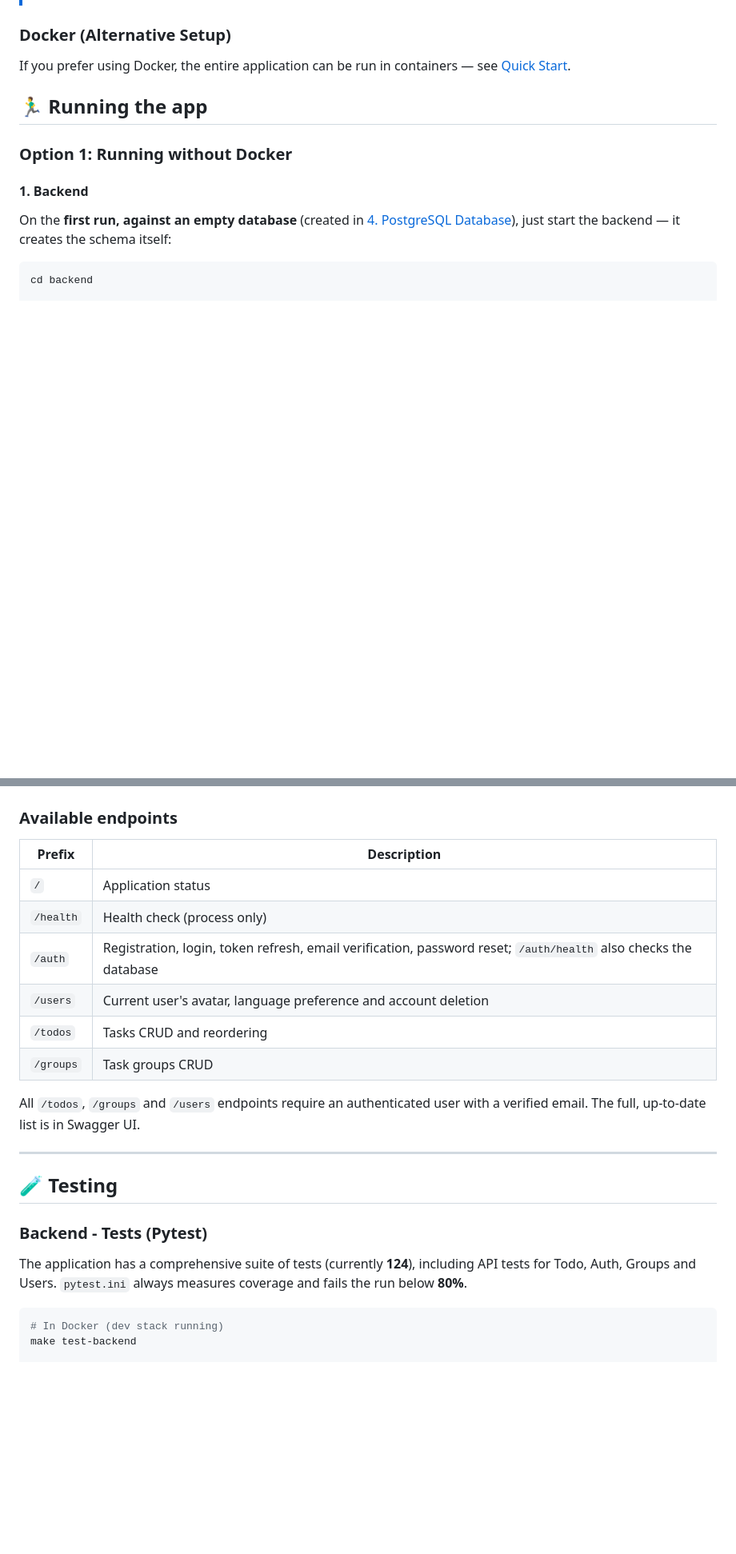
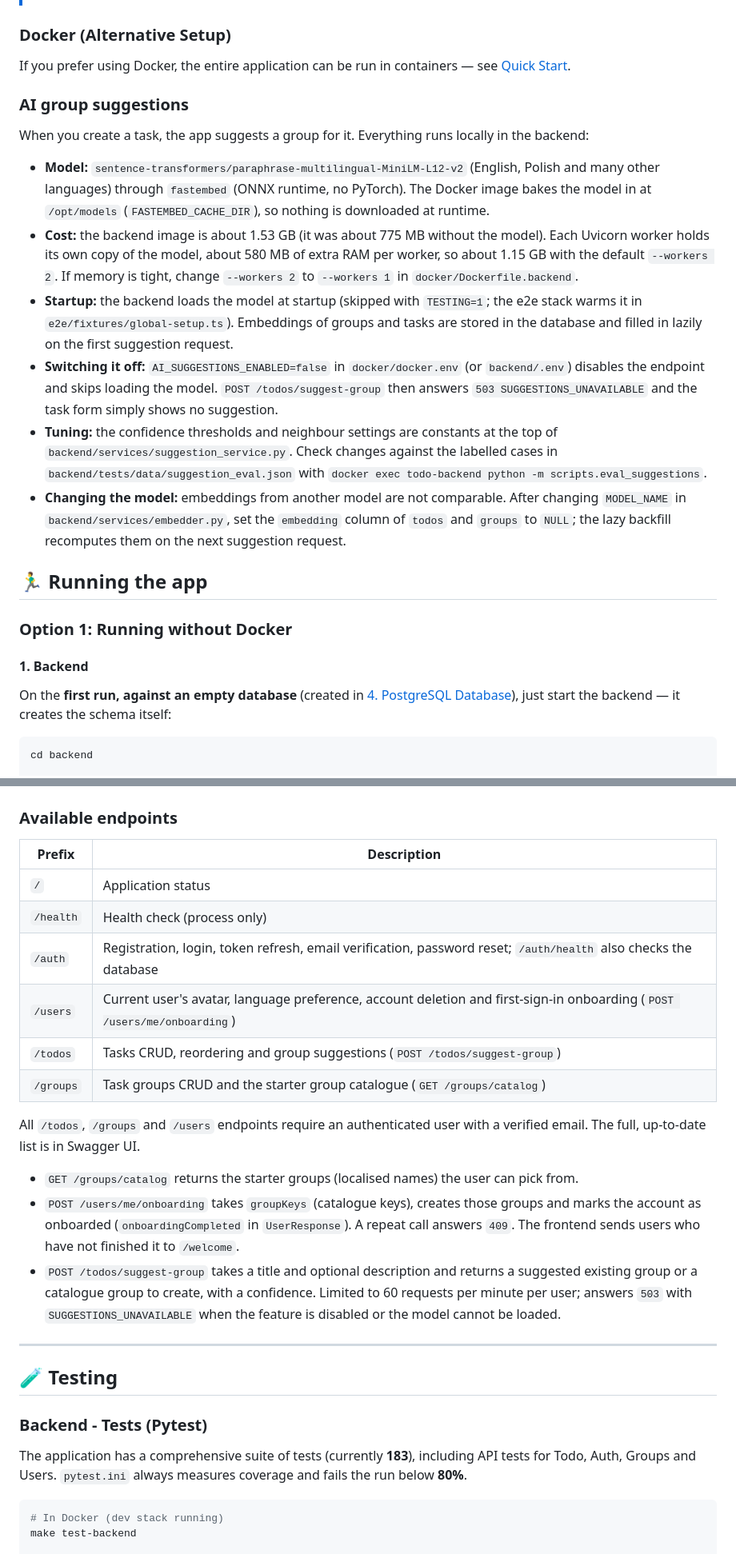
Before and after one commit to agencik007/todo-app, a Markdown page: README.md, 2 parts joined by grey strips. Shown at 80% size. Drawn GitHub-style; blank space fills up the shorter version.

Commit message:
docs(readme): document onboarding and local group suggestions
Co-Authored-By: Claude Opus 5.5 <noreply@anthropic.com>

````diff
--- a/README.md
+++ b/README.md
@@ -247,6 +253,17 @@ FRONTEND_URL=http://localhost:4200
 ### Docker (Alternative Setup)
 
 If you prefer using Docker, the entire application can be run in containers — see [Quick Start](#-quick-start).
+
+### AI group suggestions
+
+When you create a task, the app suggests a group for it. Everything runs locally in the backend:
+
+- **Model:** `sentence-transformers/paraphrase-multilingual-MiniLM-L12-v2` (English, Polish and many other languages) through `fastembed` (ONNX runtime, no PyTorch). The Docker image bakes the model in at `/opt/models` (`FASTEMBED_CACHE_DIR`), so nothing is downloaded at runtime.
+- **Cost:** the backend image is about 1.53 GB (it was about 775 MB without the model). Each Uvicorn worker holds its own copy of the model, about 580 MB of extra RAM per worker, so about 1.15 GB with the default `--workers 2`. If memory is tight, change `--workers 2` to `--workers 1` in `docker/Dockerfile.backend`.
+- **Startup:** the backend loads the model at startup (skipped with `TESTING=1`; the e2e stack warms it in `e2e/fixtures/global-setup.ts`). Embeddings of groups and tasks are stored in the database and filled in lazily on the first suggestion request.
+- **Switching it off:** `AI_SUGGESTIONS_ENABLED=false` in `docker/docker.env` (or `backend/.env`) disables the endpoint and skips loading the model. `POST /todos/suggest-group` then answers `503 SUGGESTIONS_UNAVAILABLE` and the task form simply shows no suggestion.
+- **Tuning:** the confidence thresholds and neighbour settings are constants at the top of `backend/services/suggestion_service.py`. Check changes against the labelled cases in `backend/tests/data/suggestion_eval.json` with `docker exec todo-backend python -m scripts.eval_suggestions`.
+- **Changing the model:** embeddings from another model are not comparable. After changing `MODEL_NAME` in `backend/services/embedder.py`, set the `embedding` column of `todos` and `groups` to `NULL`; the lazy backfill recomputes them on the next suggestion request.
 
 ## 🏃‍♂️ Running the app
 
@@ -310,16 +327,20 @@ After running the backend with `DEBUG=True`, API documentation is available at:
 
 ### Available endpoints
 
-| Prefix    | Description                                                                                                     |
-| --------- | --------------------------------------------------------------------------------------------------------------- |
-| `/`       | Application status                                                                                              |
-| `/health` | Health check (process only)                                                                                     |
-| `/auth`   | Registration, login, token refresh, email verification, password reset; `/auth/health` also checks the database |
-| `/users`  | Current user's avatar, language preference and account deletion                                                 |
-| `/todos`  | Tasks CRUD and reordering                                                                                       |
-| `/groups` | Task groups CRUD                                                                                                |
+| Prefix    | Description                                                                                                             |
+| --------- | ----------------------------------------------------------------------------------------------------------------------- |
+| `/`       | Application status                                                                                                      |
+| `/health` | Health check (process only)                                                                                             |
+| `/auth`   | Registration, login, token refresh, email verification, password reset; `/auth/health` also checks the database         |
+| `/users`  | Current user's avatar, language preference, account deletion and first-sign-in onboarding (`POST /users/me/onboarding`) |
+| `/todos`  | Tasks CRUD, reordering and group suggestions (`POST /todos/suggest-group`)                                              |
+| `/groups` | Task groups CRUD and the starter group catalogue (`GET /groups/catalog`)                                                |
 
 All `/todos`, `/groups` and `/users` endpoints require an authenticated user with a verified email. The full, up-to-date list is in Swagger UI.
+
+- `GET /groups/catalog` returns the starter groups (localised names) the user can pick from.
+- `POST /users/me/onboarding` takes `groupKeys` (catalogue keys), creates those groups and marks the account as onboarded (`onboardingCompleted` in `UserResponse`). A repeat call answers `409`. The frontend sends users who have not finished it to `/welcome`.
+- `POST /todos/suggest-group` takes a title and optional description and returns a suggested existing group or a catalogue group to create, with a confidence. Limited to 60 requests per minute per user; answers `503` with `SUGGESTIONS_UNAVAILABLE` when the feature is disabled or the model cannot be loaded.
 
 ---
 
@@ -327,7 +348,7 @@ All `/todos`, `/groups` and `/users` endpoints require an authenticated user wit
 
 ### Backend - Tests (Pytest)
 
-The application has a comprehensive suite of tests (currently **124**), including API tests for Todo, Auth, Groups and Users. `pytest.ini` always measures coverage and fails the run below **80%**.
+The application has a comprehensive suite of tests (currently **183**), including API tests for Todo, Auth, Groups and Users. `pytest.ini` always measures coverage and fails the run below **80%**.
 
 ```bash
 # In Docker (dev stack running)
````
Also changed, not shown: other parts of README.md (+12 -5 lines).
